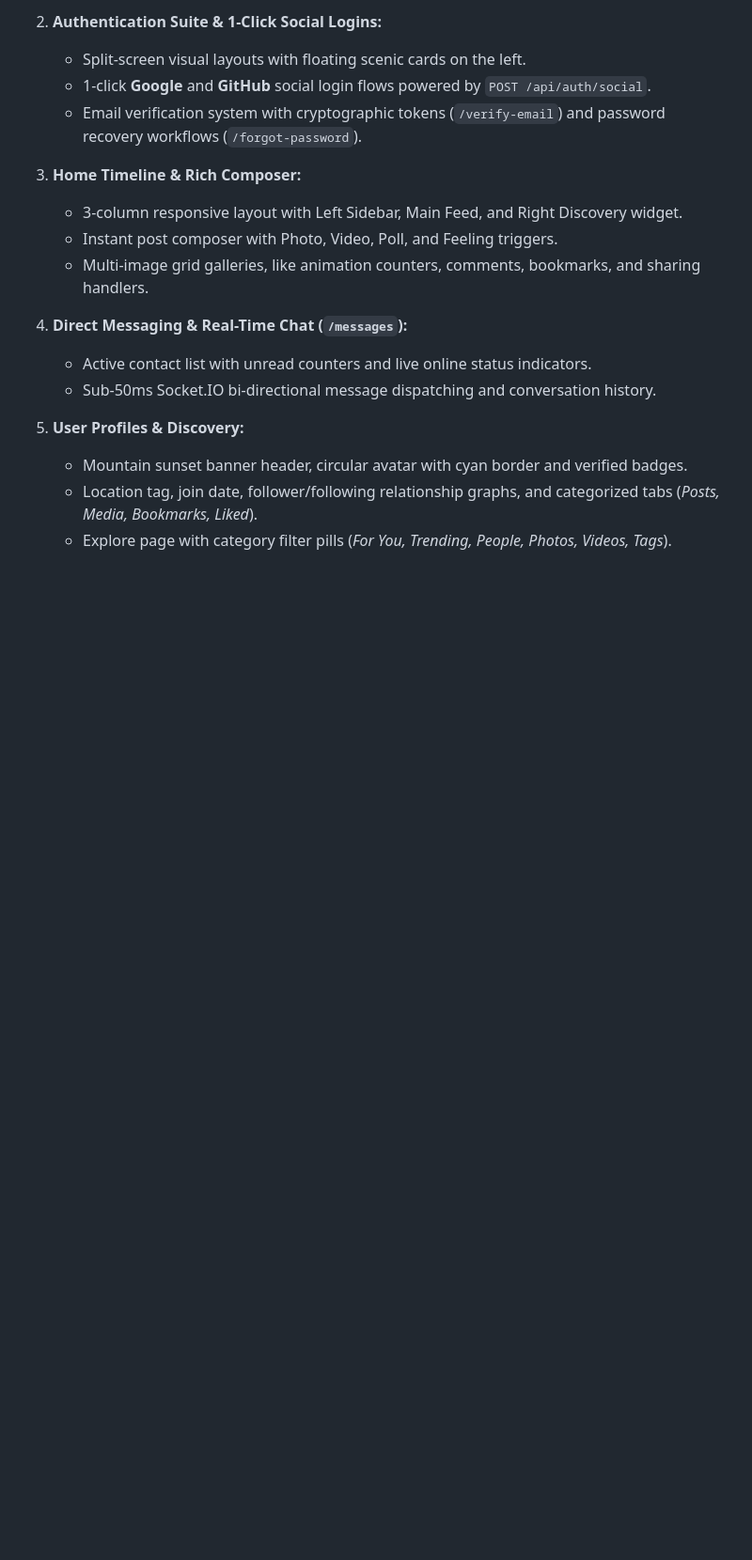
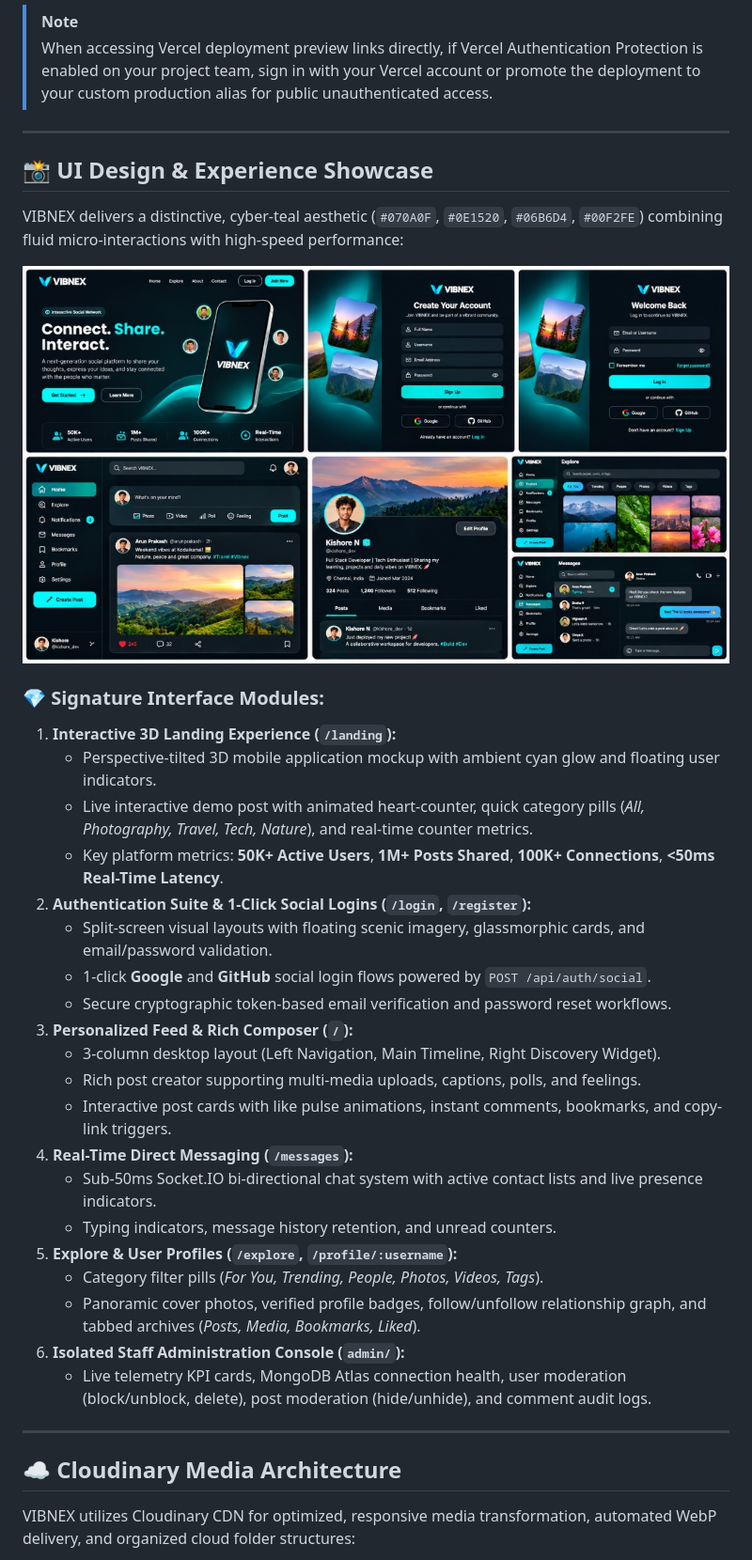
Before and after one commit to Nandhakishore-A/VibNex, a Markdown page: README.md, the part around one of its changes. Shown at 94% size. Drawn GitHub-style; pictures changed too: docs/screenshots/vibnex-ui-showcase.jpg (added); blank space fills up the shorter version.

Commit message:
docs: add live vercel deployment links and original ui showcase to readme

```diff
--- a/README.md
+++ b/README.md
@@ -25,20 +43,40 @@ VIBNEX delivers a standalone, modern social networking experience featuring a da
 
-2. **Authentication Suite & 1-Click Social Logins:**
-   - Split-screen visual layouts with floating scenic cards on the left.
+> [!NOTE]
+> When accessing Vercel deployment preview links directly, if Vercel Authentication Protection is enabled on your project team, sign in with your Vercel account or promote the deployment to your custom production alias for public unauthenticated access.
+
+---
+
+## 📸 UI Design & Experience Showcase
+
+VIBNEX delivers a distinctive, cyber-teal aesthetic (`#070A0F`, `#0E1520`, `#06B6D4`, `#00F2FE`) combining fluid micro-interactions with high-speed performance:
+
+![VIBNEX Design Showcase](docs/screenshots/vibnex-ui-showcase.jpg)
+
+### 💎 Signature Interface Modules:
+1. **Interactive 3D Landing Experience (`/landing`):**
+   - Perspective-tilted 3D mobile application mockup with ambient cyan glow and floating user indicators.
+   - Live interactive demo post with animated heart-counter, quick category pills (*All, Photography, Travel, Tech, Nature*), and real-time counter metrics.
+   - Key platform metrics: **50K+ Active Users**, **1M+ Posts Shared**, **100K+ Connections**, **<50ms Real-Time Latency**.
+2. **Authentication Suite & 1-Click Social Logins (`/login`, `/register`):**
+   - Split-screen visual layouts with floating scenic imagery, glassmorphic cards, and email/password validation.
    - 1-click **Google** and **GitHub** social login flows powered by `POST /api/auth/social`.
-   - Email verification system with cryptographic tokens (`/verify-email`) and password recovery workflows (`/forgot-password`).
+   - Secure cryptographic token-based email verification and password reset workflows.
+3. **Personalized Feed & Rich Composer (`/`):**
+   - 3-column desktop layout (Left Navigation, Main Timeline, Right Discovery Widget).
+   - Rich post creator supporting multi-media uploads, captions, polls, and feelings.
+   - Interactive post cards with like pulse animations, instant comments, bookmarks, and copy-link triggers.
+4. **Real-Time Direct Messaging (`/messages`):**
+   - Sub-50ms Socket.IO bi-directional chat system with active contact lists and live presence indicators.
+   - Typing indicators, message history retention, and unread counters.
+5. **Explore & User Profiles (`/explore`, `/profile/:username`):**
+   - Category filter pills (*For You, Trending, People, Photos, Videos, Tags*).
+   - Panoramic cover photos, verified profile badges, follow/unfollow relationship graph, and tabbed archives (*Posts, Media, Bookmarks, Liked*).
+6. **Isolated Staff Administration Console (`admin/`):**
+   - Live telemetry KPI cards, MongoDB Atlas connection health, user moderation (block/unblock, delete), post moderation (hide/unhide), and comment audit logs.
 
-3. **Home Timeline & Rich Composer:**
-   - 3-column responsive layout with Left Sidebar, Main Feed, and Right Discovery widget.
-   - Instant post composer with Photo, Video, Poll, and Feeling triggers.
-   - Multi-image grid galleries, like animation counters, comments, bookmarks, and sharing handlers.
+---
 
-4. **Direct Messaging & Real-Time Chat (`/messages`):**
-   - Active contact list with unread counters and live online status indicators.
-   - Sub-50ms Socket.IO bi-directional message dispatching and conversation history.
+## ☁️ Cloudinary Media Architecture
 
-5. **User Profiles & Discovery:**
-   - Mountain sunset banner header, circular avatar with cyan border and verified badges.
-   - Location tag, join date, follower/following relationship graphs, and categorized tabs (*Posts, Media, Bookmarks, Liked*).
-   - Explore page with category filter pills (*For You, Trending, People, Photos, Videos, Tags*).
+VIBNEX utilizes Cloudinary CDN for optimized, responsive media transformation, automated WebP delivery, and organized cloud folder structures:
 
```
Also changed, not shown: other parts of README.md (+87 -17 lines), docs/screenshots/cloudinary-storage-structure.png (added), docs/screenshots/vybe-admin-dashboard.png (deleted), docs/screenshots/vybe-backend-api.png (deleted), docs/screenshots/vybe-frontend-app.png (deleted).
